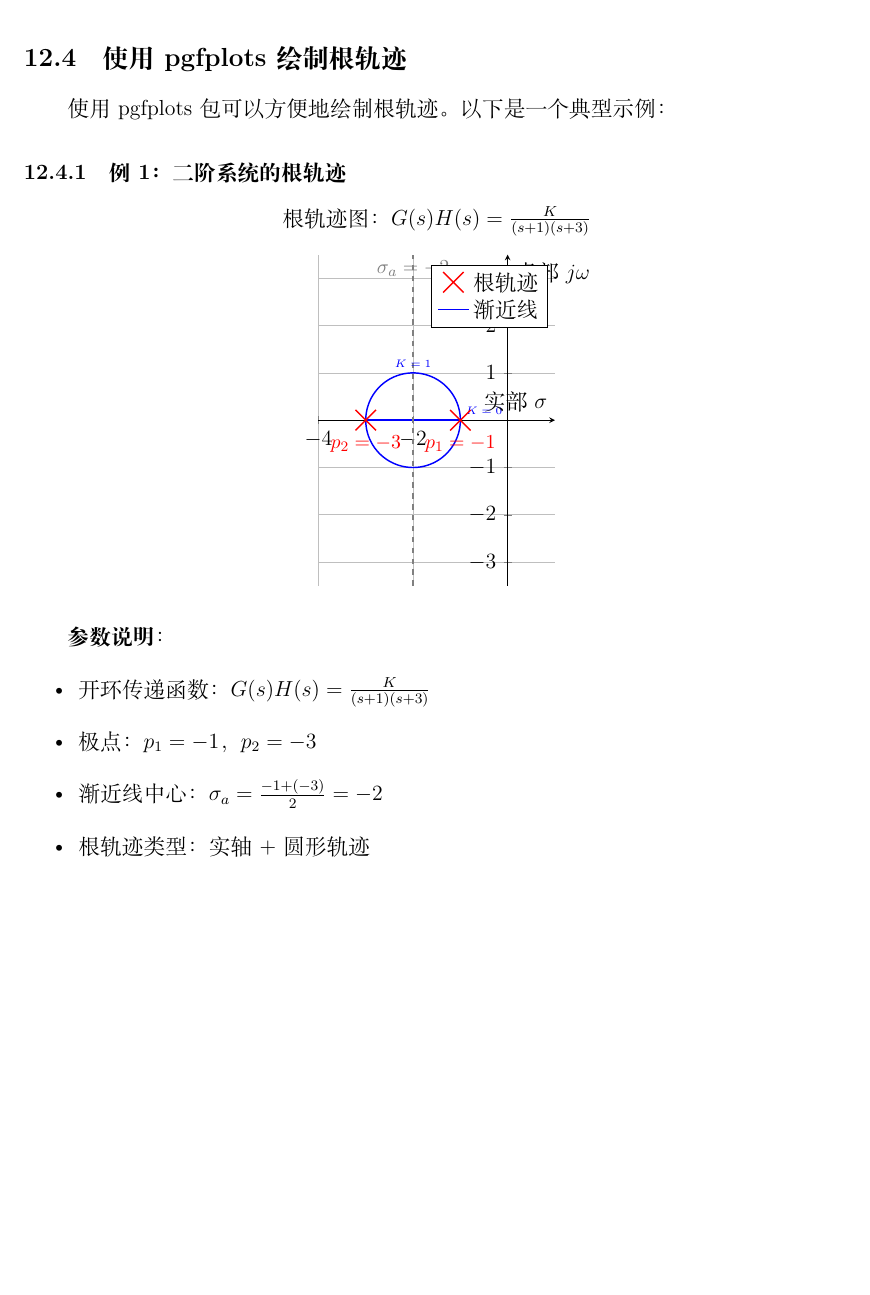
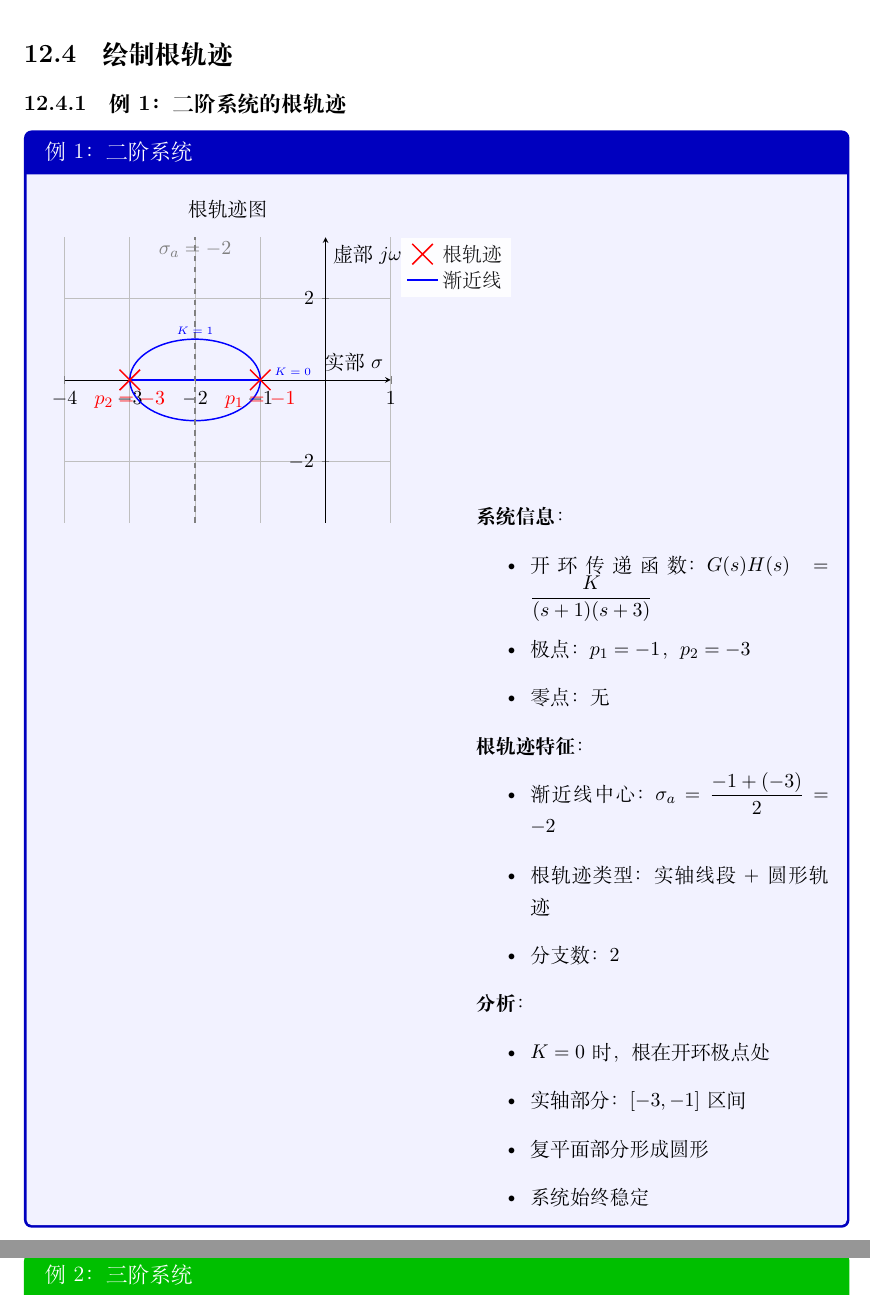
Before and after one commit to Tinnci/Control-Theory, a LaTeX document (control_theory_notes.tex, which reads classical/12-root-locus.tex): part of page 16 of 40 before the commit and two parts of pages 17 and 18 of 42 after it, the two joined at a grey line, cut so that both start at the same text, the shorter picture padded with empty space. Compiled offline with XeLaTeX.

Commit message:
Refactor root locus section for clarity and consistency in presentation

```diff
--- a/classical/12-root-locus.tex
+++ b/classical/12-root-locus.tex
@@ -27,25 +27,27 @@
     \item 与虚轴的交点：利用劳斯判据
 \end{enumerate}
 
-\subsection{使用 pgfplots 绘制根轨迹}
-
-使用 pgfplots 包可以方便地绘制根轨迹。以下是一个典型示例：
+\subsection{绘制根轨迹}
 
 \subsubsection{例1：二阶系统的根轨迹}
 
-\begin{center}
+\begin{tcolorbox}[colback=blue!5!white,colframe=blue!75!black,title=例1：二阶系统,boxsep=5pt,left=5pt,right=5pt,top=5pt,bottom=5pt]
+
+\begin{minipage}[t]{0.52\textwidth}
 \begin{tikzpicture}
 \begin{axis}[
-    width=10cm, height=8cm,
+    width=\textwidth,
+    height=0.9\textwidth,
     xlabel={实部 $\sigma$},
     ylabel={虚部 $j\omega$},
     grid=both,
-    unit vector ratio=1 1 1,
-    title={根轨迹图：$G(s)H(s) = \frac{K}{(s+1)(s+3)}$},
+    title={根轨迹图},
     xmin=-4, xmax=1,
     ymin=-3.5, ymax=3.5,
     axis lines=middle,
-    legend pos=north east
+    legend pos=outer north east,
+    legend style={fill=white, fill opacity=0.9, draw=none},
+    font=\small
 ]
 
 % 开环极点
@@ -77,4 +79,8 @@
 
 \end{axis}
 \end{tikzpicture}
-\end{center}
+\end{minipage}\hfill
+\begin{minipage}[t]{0.45\textwidth}
+\small
+\textbf{系统信息}：
+\begin{itemize}
@@ -81,11 +90,23 @@
+\end{itemize}
 
-\textbf{参数说明}：
+\textbf{根轨迹特征}：
 \begin{itemize}
-    \item 开环传递函数：$G(s)H(s) = \frac{K}{(s+1)(s+3)}$
-    \item 极点：$p_1 = -1$，$p_2 = -3$
-    \item 渐近线中心：$\sigma_a = \frac{-1+(-3)}{2} = -2$
-    \item 根轨迹类型：实轴 + 圆形轨迹
+    \item 渐近线中心：$\sigma_a = \dfrac{-1+(-3)}{2} = -2$
+    \item 根轨迹类型：实轴线段 + 圆形轨迹
+    \item 分支数：2
 \end{itemize}
+
+\textbf{分析}：
+\begin{itemize}
+    \item $K=0$ 时，根在开环极点处
+    \item 实轴部分：$[-3, -1]$ 区间
+    \item 复平面部分形成圆形
+    \item 系统始终稳定
+\end{itemize}
+
+\end{minipage}
+
+\end{tcolorbox}
 
 \subsubsection{例2：三阶系统的根轨迹}
 
@@ -100 +122,0 @@
-    title={根轨迹图：$G(s)H(s) = \frac{K}{s(s+1)(s+3)}$},
```
Also changed, not shown: control_theory_notes.pdf, classical/12-root-locus.tex (59 more changed lines).
